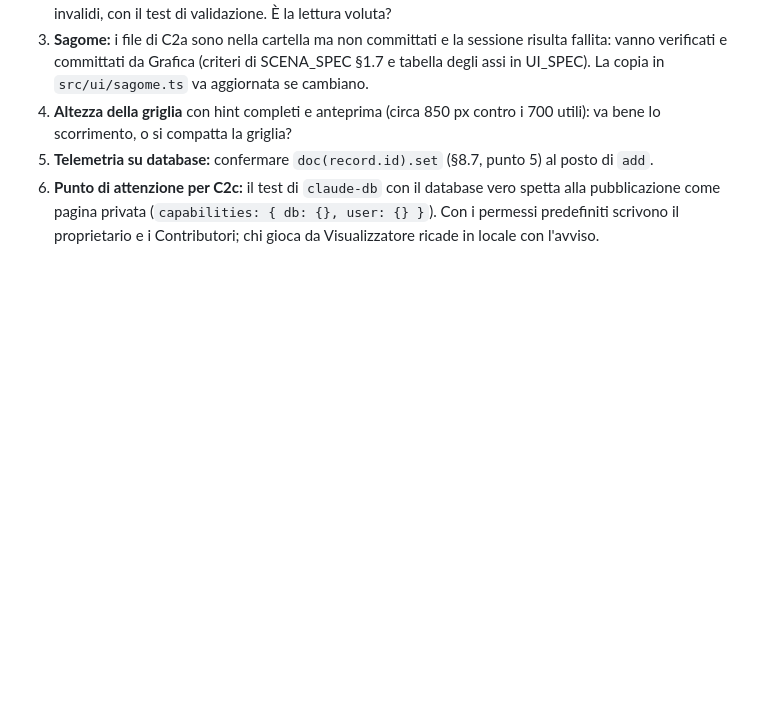
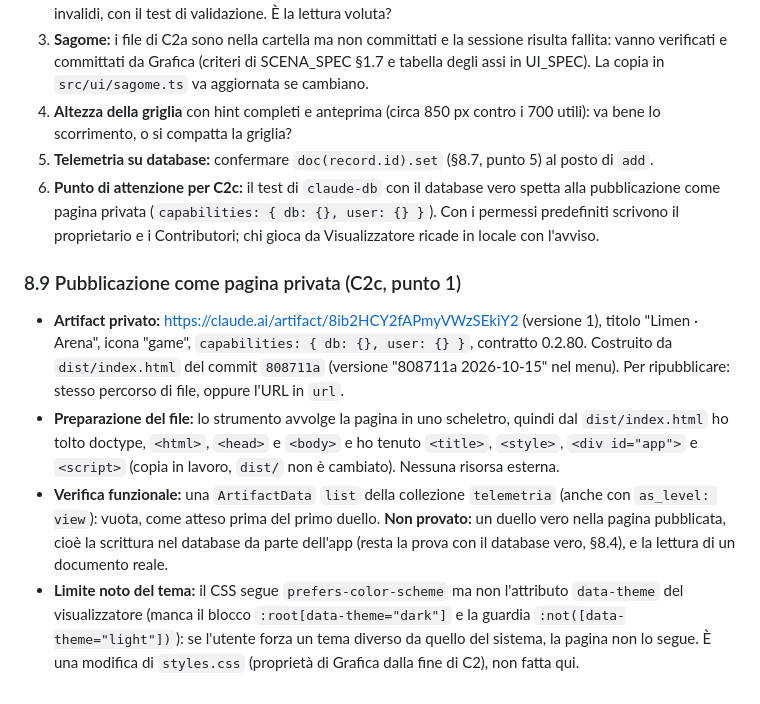
Before and after one commit to dvlabdev/limen-game, a Markdown page: docs/ARENA_REPORT.md, the part around the change. Drawn GitHub-style; blank space fills up the shorter version.

Commit message:
C2 Report: pubblicazione come pagina privata con db (URL dell'Artifact e verifica funzionale)
Co-Authored-By: Claude Sonnet 5.5 <noreply@anthropic.com>

```diff
--- a/docs/ARENA_REPORT.md
+++ b/docs/ARENA_REPORT.md
@@ -424,3 +424,10 @@ Limiti: come in §1, gli screenshot del browser integrato a 360 px sono deformat
 4. **Altezza della griglia** con hint completi e anteprima (circa 850 px contro i 700 utili): va bene lo scorrimento, o si compatta la griglia?
 5. **Telemetria su database:** confermare `doc(record.id).set` (§8.7, punto 5) al posto di `add`.
 6. **Punto di attenzione per C2c:** il test di `claude-db` con il database vero spetta alla pubblicazione come pagina privata (`capabilities: { db: {}, user: {} }`). Con i permessi predefiniti scrivono il proprietario e i Contributori; chi gioca da Visualizzatore ricade in locale con l'avviso.
+
+### 8.9 Pubblicazione come pagina privata (C2c, punto 1)
+
+- **Artifact privato:** https://claude.ai/artifact/8ib2HCY2fAPmyVWzSEkiY2 (versione 1), titolo "Limen · Arena", icona "game", `capabilities: { db: {}, user: {} }`, contratto 0.2.80. Costruito da `dist/index.html` del commit `808711a` (versione "808711a 2026-10-15" nel menu). Per ripubblicare: stesso percorso di file, oppure l'URL in `url`.
+- **Preparazione del file:** lo strumento avvolge la pagina in uno scheletro, quindi dal `dist/index.html` ho tolto doctype, `<html>`, `<head>` e `<body>` e ho tenuto `<title>`, `<style>`, `<div id="app">` e `<script>` (copia in lavoro, `dist/` non è cambiato). Nessuna risorsa esterna.
+- **Verifica funzionale:** una `ArtifactData` `list` della collezione `telemetria` (anche con `as_level: view`): vuota, come atteso prima del primo duello. **Non provato:** un duello vero nella pagina pubblicata, cioè la scrittura nel database da parte dell'app (resta la prova con il database vero, §8.4), e la lettura di un documento reale.
+- **Limite noto del tema:** il CSS segue `prefers-color-scheme` ma non l'attributo `data-theme` del visualizzatore (manca il blocco `:root[data-theme="dark"]` e la guardia `:not([data-theme="light"])`): se l'utente forza un tema diverso da quello del sistema, la pagina non lo segue. È una modifica di `styles.css` (proprietà di Grafica dalla fine di C2), non fatta qui.
```
